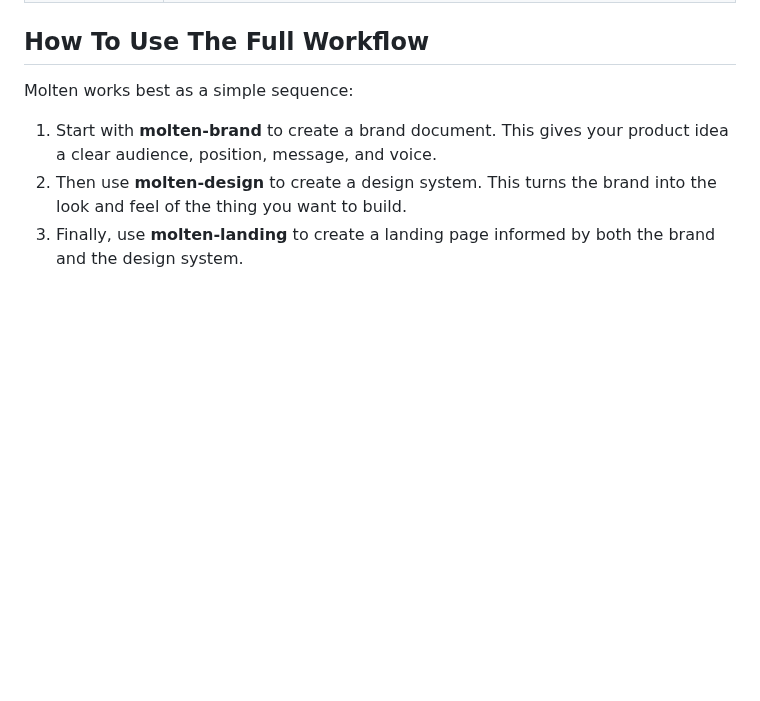
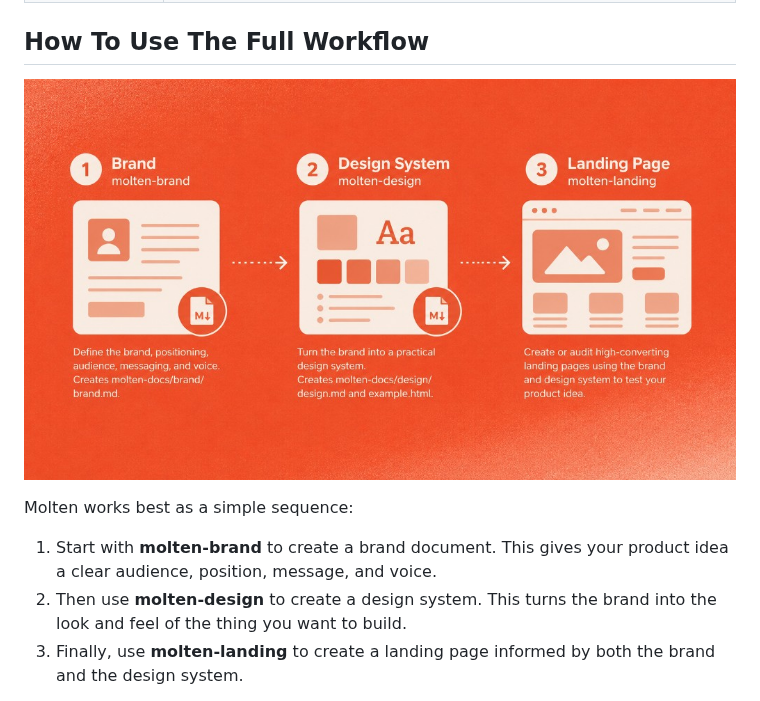
Before and after one commit to switch-dimension/molten-os-core, a Markdown page: README.md, the part around the change. GitHub-like rendering; pictures changed too: molten-workflow.png (added); blank space fills up the shorter version.

Commit message:
docs: add workflow diagram to README
Adds the brand → design → landing workflow graphic to the usage section.

Co-authored-by: Cursor <cursoragent@cursor.com>

```diff
--- a/README.md
+++ b/README.md
@@ -34,6 +34,8 @@ All skills use the **`molten-<name>`** convention so they are easy to distinguis
 
 ## How To Use The Full Workflow
 
+![Molten OS Core workflow: brand, design system, landing page](molten-workflow.png)
+
 Molten works best as a simple sequence:
 
 1. Start with **molten-brand** to create a brand document. This gives your product idea a clear audience, position, message, and voice.
```
